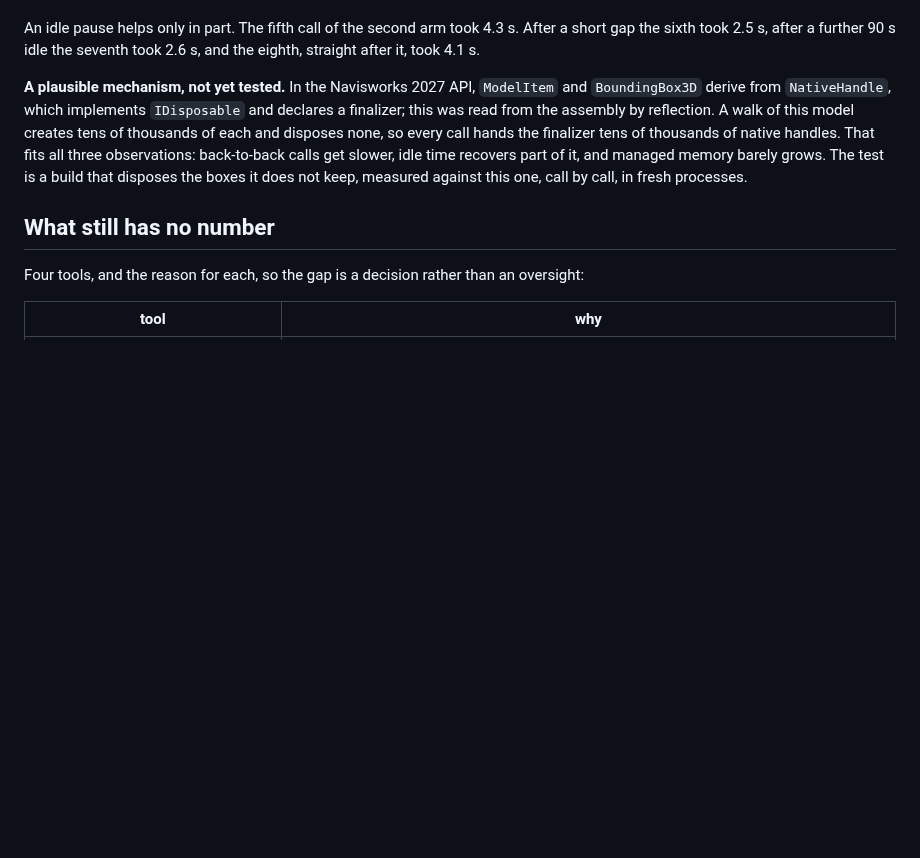
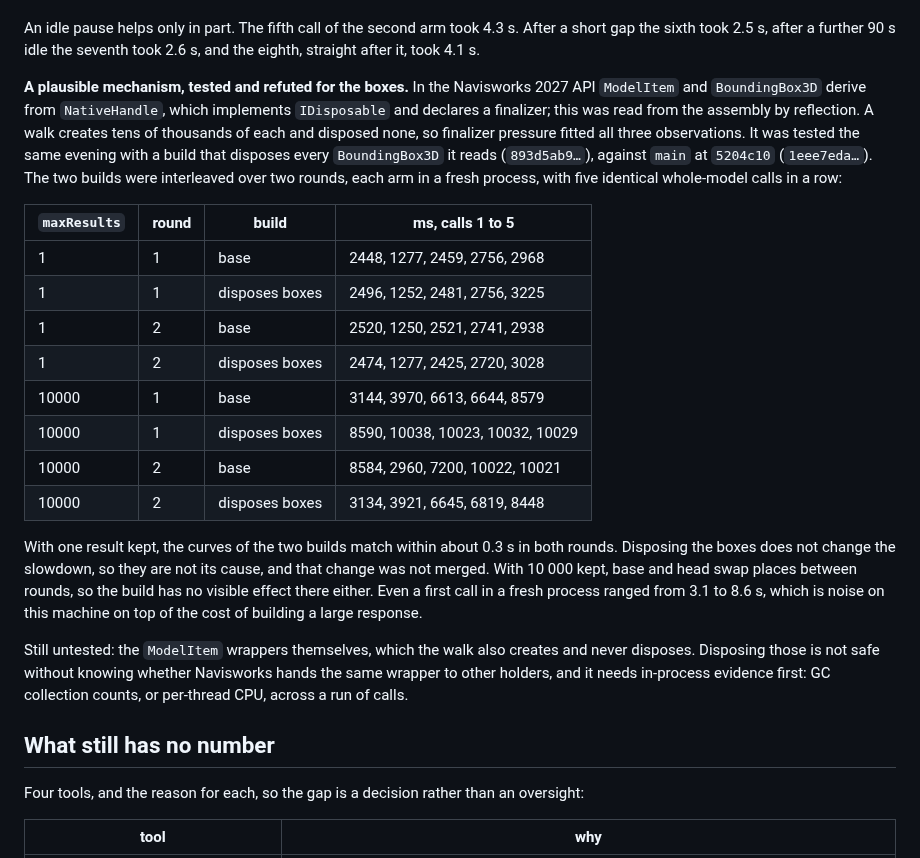
Before and after one commit to mikhalchankasm/NavisWorksMaster, a Markdown page: docs/MCP_TOOL_BASELINE.md, the part around the change. Rendered like a GitHub page; blank space fills up the shorter version.

Commit message:
docs: disposing bounding boxes does not change the slowdown
Tested the finalizer hypothesis with a build that disposes every BoundingBox3D it reads,
interleaved with main over two rounds, fresh process per arm. With one result kept the
curves match within about 0.3 s; with 10 000 kept the builds swap places between rounds.
The boxes are not the cause, and the change is not being merged. ModelItem wrappers stay
untested, and they need in-process evidence before anyone disposes them.

Co-Authored-By: Claude Opus 5.5 <noreply@anthropic.com>

```diff
--- a/docs/MCP_TOOL_BASELINE.md
+++ b/docs/MCP_TOOL_BASELINE.md
@@ -738,14 +738,37 @@ An idle pause helps only in part. The fifth call of the second arm took 4.3 s. A
 short gap the sixth took 2.5 s, after a further 90 s idle the seventh took 2.6 s, and the
 eighth, straight after it, took 4.1 s.
 
-**A plausible mechanism, not yet tested.** In the Navisworks 2027 API, `ModelItem` and
-`BoundingBox3D` derive from `NativeHandle`, which implements `IDisposable` and declares a
-finalizer; this was read from the assembly by reflection. A walk of this model creates tens
-of thousands of each and disposes none, so every call hands the finalizer tens of thousands
-of native handles. That fits all three observations: back-to-back calls get slower, idle
-time recovers part of it, and managed memory barely grows. The test is a build that
-disposes the boxes it does not keep, measured against this one, call by call, in fresh
-processes.
+**A plausible mechanism, tested and refuted for the boxes.** In the Navisworks 2027 API
+`ModelItem` and `BoundingBox3D` derive from `NativeHandle`, which implements `IDisposable`
+and declares a finalizer; this was read from the assembly by reflection. A walk creates
+tens of thousands of each and disposed none, so finalizer pressure fitted all three
+observations. It was tested the same evening with a build that disposes every
+`BoundingBox3D` it reads (`893d5ab9…`), against `main` at `5204c10` (`1eee7eda…`). The two
+builds were interleaved over two rounds, each arm in a fresh process, with five identical
+whole-model calls in a row:
+
+| `maxResults` | round | build | ms, calls 1 to 5 |
+| --- | --- | --- | --- |
+| 1 | 1 | base | 2448, 1277, 2459, 2756, 2968 |
+| 1 | 1 | disposes boxes | 2496, 1252, 2481, 2756, 3225 |
+| 1 | 2 | base | 2520, 1250, 2521, 2741, 2938 |
+| 1 | 2 | disposes boxes | 2474, 1277, 2425, 2720, 3028 |
+| 10000 | 1 | base | 3144, 3970, 6613, 6644, 8579 |
+| 10000 | 1 | disposes boxes | 8590, 10038, 10023, 10032, 10029 |
+| 10000 | 2 | base | 8584, 2960, 7200, 10022, 10021 |
+| 10000 | 2 | disposes boxes | 3134, 3921, 6645, 6819, 8448 |
+
+With one result kept, the curves of the two builds match within about 0.3 s in both rounds.
+Disposing the boxes does not change the slowdown, so they are not its cause, and that
+change was not merged. With 10 000 kept, base and head swap places between rounds, so the
+build has no visible effect there either. Even a first call in a fresh process ranged from
+3.1 to 8.6 s, which is noise on this machine on top of the cost of building a large
+response.
+
+Still untested: the `ModelItem` wrappers themselves, which the walk also creates and never
+disposes. Disposing those is not safe without knowing whether Navisworks hands the same
+wrapper to other holders, and it needs in-process evidence first: GC collection counts, or
+per-thread CPU, across a run of calls.
 
 ## What still has no number
 
```
